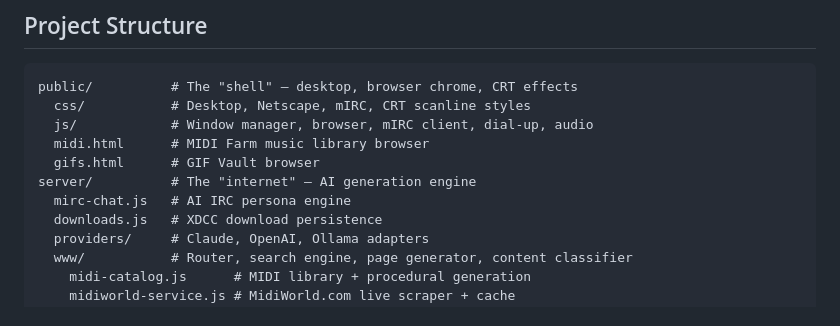
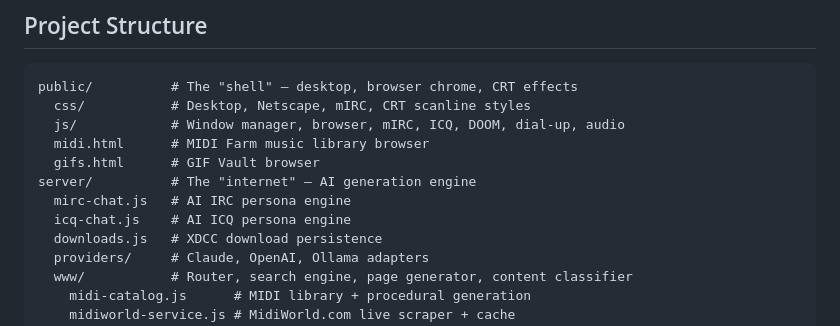
Before and after one commit to Robindfuller/snazzy-wwwhippet, a Markdown page: README.md, the part around one of its changes. Rendered like a GitHub page.

````diff
--- a/README.md
+++ b/README.md
@@ -147,11 +176,12 @@ sudo scripts/uninstall-service.sh
 ```
 public/          # The "shell" — desktop, browser chrome, CRT effects
   css/           # Desktop, Netscape, mIRC, CRT scanline styles
-  js/            # Window manager, browser, mIRC client, dial-up, audio
+  js/            # Window manager, browser, mIRC, ICQ, DOOM, dial-up, audio
   midi.html      # MIDI Farm music library browser
   gifs.html      # GIF Vault browser
 server/          # The "internet" — AI generation engine
   mirc-chat.js   # AI IRC persona engine
+  icq-chat.js    # AI ICQ persona engine
   downloads.js   # XDCC download persistence
   providers/     # Claude, OpenAI, Ollama adapters
   www/           # Router, search engine, page generator, content classifier
````
Also changed, not shown: other parts of README.md (+31 -2 lines).
